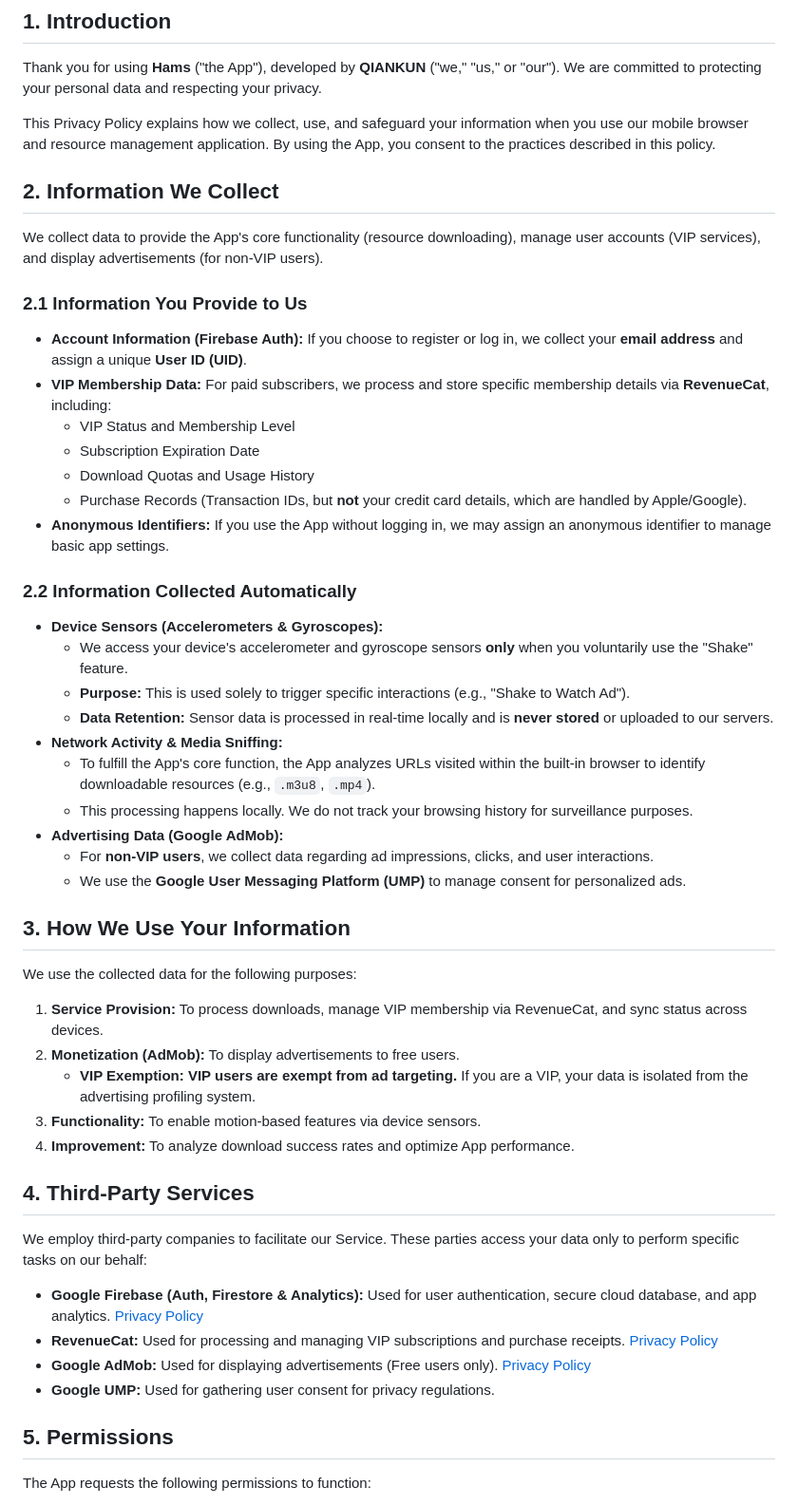
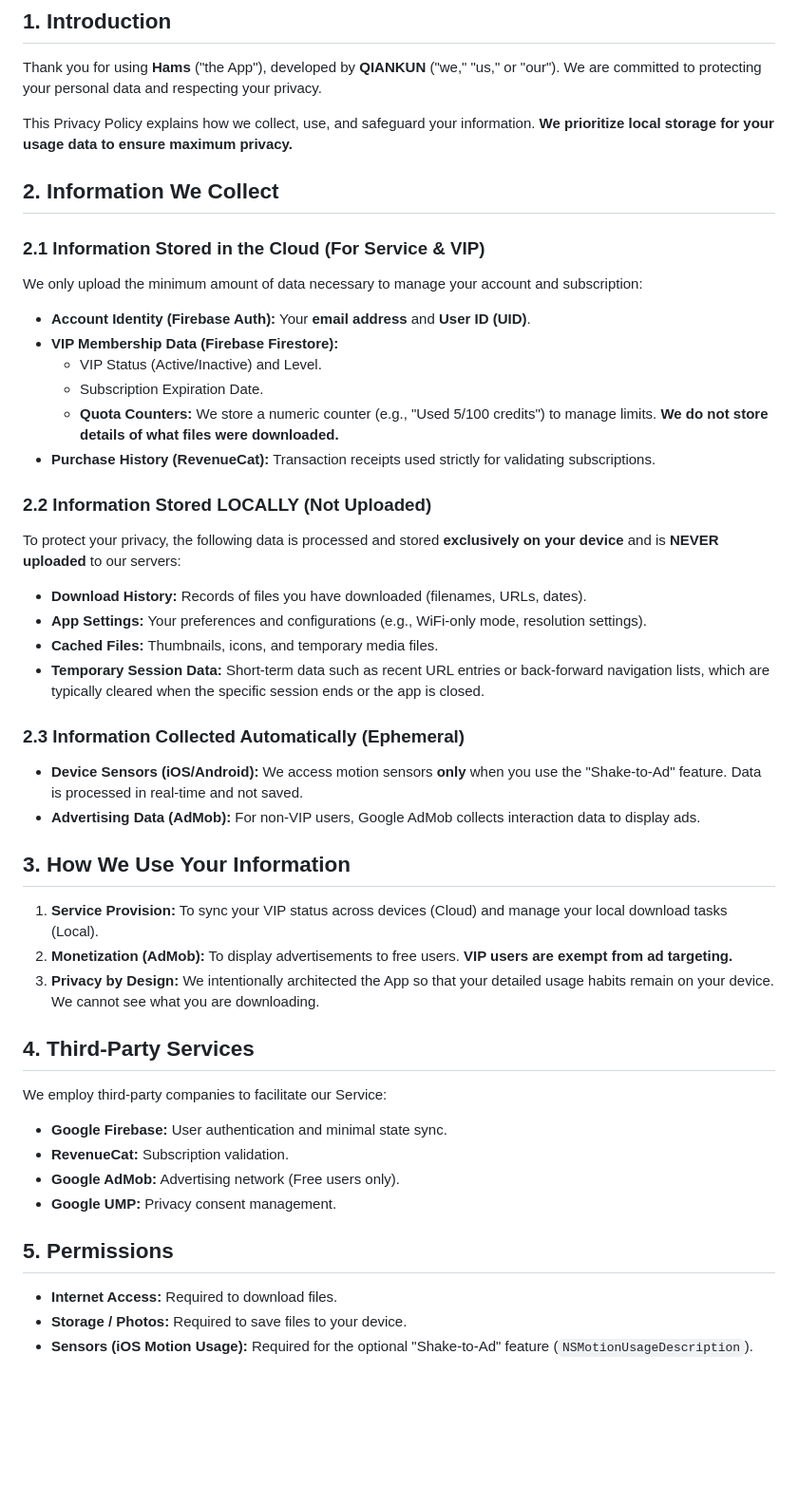
Before and after one commit to akk911709-code/hams-site, a Markdown page: privacy.md, the part around one of its changes. Shown at 95% size. GitHub-like rendering; blank space fills up the shorter version.

Commit message:
Update privacy.md
Signed-off-by: akk911709-code <akk911709@gmail.com>

```diff
--- a/privacy.md
+++ b/privacy.md
@@ -5,48 +5,44 @@
 ## 1. Introduction
 Thank you for using **Hams** ("the App"), developed by **QIANKUN** ("we," "us," or "our"). We are committed to protecting your personal data and respecting your privacy.
 
-This Privacy Policy explains how we collect, use, and safeguard your information when you use our mobile browser and resource management application. By using the App, you consent to the practices described in this policy.
+This Privacy Policy explains how we collect, use, and safeguard your information. **We prioritize local storage for your usage data to ensure maximum privacy.**
 
 ## 2. Information We Collect
-We collect data to provide the App's core functionality (resource downloading), manage user accounts (VIP services), and display advertisements (for non-VIP users).
 
-### 2.1 Information You Provide to Us
-* **Account Information (Firebase Auth):** If you choose to register or log in, we collect your **email address** and assign a unique **User ID (UID)**.
-* **VIP Membership Data:** For paid subscribers, we process and store specific membership details via **RevenueCat**, including:
-    * VIP Status and Membership Level
-    * Subscription Expiration Date
-    * Download Quotas and Usage History
-    * Purchase Records (Transaction IDs, but **not** your credit card details, which are handled by Apple/Google).
-* **Anonymous Identifiers:** If you use the App without logging in, we may assign an anonymous identifier to manage basic app settings.
+### 2.1 Information Stored in the Cloud (For Service & VIP)
+We only upload the minimum amount of data necessary to manage your account and subscription:
+* **Account Identity (Firebase Auth):** Your **email address** and **User ID (UID)**.
+* **VIP Membership Data (Firebase Firestore):**
+    * VIP Status (Active/Inactive) and Level.
+    * Subscription Expiration Date.
+    * **Quota Counters:** We store a numeric counter (e.g., "Used 5/100 credits") to manage limits. **We do not store details of what files were downloaded.**
+* **Purchase History (RevenueCat):** Transaction receipts used strictly for validating subscriptions.
 
-### 2.2 Information Collected Automatically
-* **Device Sensors (Accelerometers & Gyroscopes):**
-    * We access your device's accelerometer and gyroscope sensors **only** when you voluntarily use the "Shake" feature.
-    * **Purpose:** This is used solely to trigger specific interactions (e.g., "Shake to Watch Ad").
-    * **Data Retention:** Sensor data is processed in real-time locally and is **never stored** or uploaded to our servers.
-* **Network Activity & Media Sniffing:**
-    * To fulfill the App's core function, the App analyzes URLs visited within the built-in browser to identify downloadable resources (e.g., `.m3u8`, `.mp4`).
-    * This processing happens locally. We do not track your browsing history for surveillance purposes.
-* **Advertising Data (Google AdMob):**
-    * For **non-VIP users**, we collect data regarding ad impressions, clicks, and user interactions.
-    * We use the **Google User Messaging Platform (UMP)** to manage consent for personalized ads.
+### 2.2 Information Stored LOCALLY (Not Uploaded)
+To protect your privacy, the following data is processed and stored **exclusively on your device** and is **NEVER uploaded** to our servers:
+* **Download History:** Records of files you have downloaded (filenames, URLs, dates).
+* **App Settings:** Your preferences and configurations (e.g., WiFi-only mode, resolution settings).
+* **Cached Files:** Thumbnails, icons, and temporary media files.
+* **Temporary Session Data:** Short-term data such as recent URL entries or back-forward navigation lists, which are typically cleared when the specific session ends or the app is closed.
+
+### 2.3 Information Collected Automatically (Ephemeral)
+* **Device Sensors (iOS/Android):** We access motion sensors **only** when you use the "Shake-to-Ad" feature. Data is processed in real-time and not saved.
+* **Advertising Data (AdMob):** For non-VIP users, Google AdMob collects interaction data to display ads.
 
 ## 3. How We Use Your Information
-We use the collected data for the following purposes:
-1.  **Service Provision:** To process downloads, manage VIP membership via RevenueCat, and sync status across devices.
-2.  **Monetization (AdMob):** To display advertisements to free users.
-    * **VIP Exemption:** **VIP users are exempt from ad targeting.** If you are a VIP, your data is isolated from the advertising profiling system.
-3.  **Functionality:** To enable motion-based features via device sensors.
-4.  **Improvement:** To analyze download success rates and optimize App performance.
+1.  **Service Provision:** To sync your VIP status across devices (Cloud) and manage your local download tasks (Local).
+2.  **Monetization (AdMob):** To display advertisements to free users. **VIP users are exempt from ad targeting.**
+3.  **Privacy by Design:** We intentionally architected the App so that your detailed usage habits remain on your device. We cannot see what you are downloading.
 
 ## 4. Third-Party Services
-We employ third-party companies to facilitate our Service. These parties access your data only to perform specific tasks on our behalf:
-
-* **Google Firebase (Auth, Firestore & Analytics):** Used for user authentication, secure cloud database, and app analytics. [Privacy Policy](https://firebase.google.com/support/privacy)
-* **RevenueCat:** Used for processing and managing VIP subscriptions and purchase receipts. [Privacy Policy](https://www.revenuecat.com/privacy)
-* **Google AdMob:** Used for displaying advertisements (Free users only). [Privacy Policy](https://policies.google.com/technologies/ads)
-* **Google UMP:** Used for gathering user consent for privacy regulations.
+We employ third-party companies to facilitate our Service:
+* **Google Firebase:** User authentication and minimal state sync.
+* **RevenueCat:** Subscription validation.
+* **Google AdMob:** Advertising network (Free users only).
+* **Google UMP:** Privacy consent management.
 
 ## 5. Permissions
-The App requests the following permissions to function:
+* **Internet Access:** Required to download files.
+* **Storage / Photos:** Required to save files to your device.
+* **Sensors (iOS Motion Usage):** Required for the optional "Shake-to-Ad" feature (`NSMotionUsageDescription`).
 
```
Also changed, not shown: other parts of privacy.md (+3 -28 lines).
